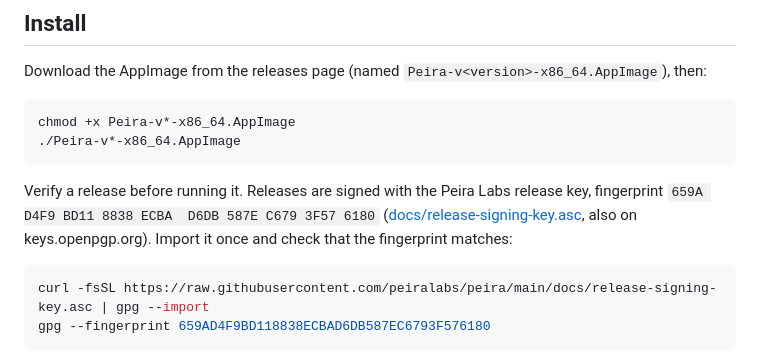
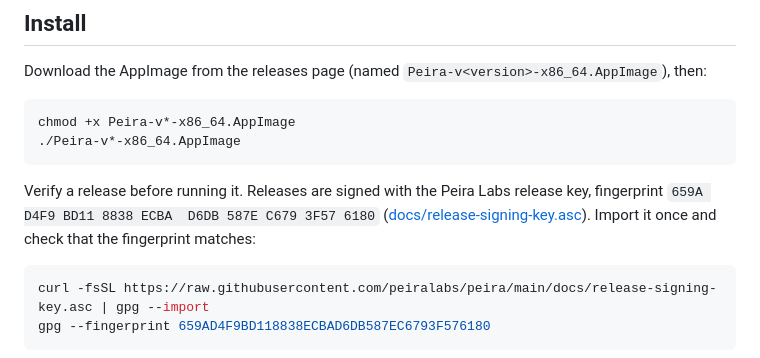
Before and after one commit to peiralabs/peira, a Markdown page: README.md, the part around the change. GitHub-like rendering.

Commit message:
README: the key is in the repo only
keys.openpgp.org strips the user ID of a key whose address is unverified,
and gpg refuses to import a key without one.

Co-Authored-By: Claude Opus 5.5 <noreply@anthropic.com>

````diff
--- a/README.md
+++ b/README.md
@@ -58,8 +58,8 @@ chmod +x Peira-v*-x86_64.AppImage
 Verify a release before running it. Releases are signed with the Peira Labs
 release key, fingerprint
 `659A D4F9 BD11 8838 ECBA  D6DB 587E C679 3F57 6180`
-([docs/release-signing-key.asc](docs/release-signing-key.asc), also on
-keys.openpgp.org). Import it once and check that the fingerprint matches:
+([docs/release-signing-key.asc](docs/release-signing-key.asc)). Import it
+once and check that the fingerprint matches:
 
 ```bash
 curl -fsSL https://raw.githubusercontent.com/peiralabs/peira/main/docs/release-signing-key.asc | gpg --import
````
